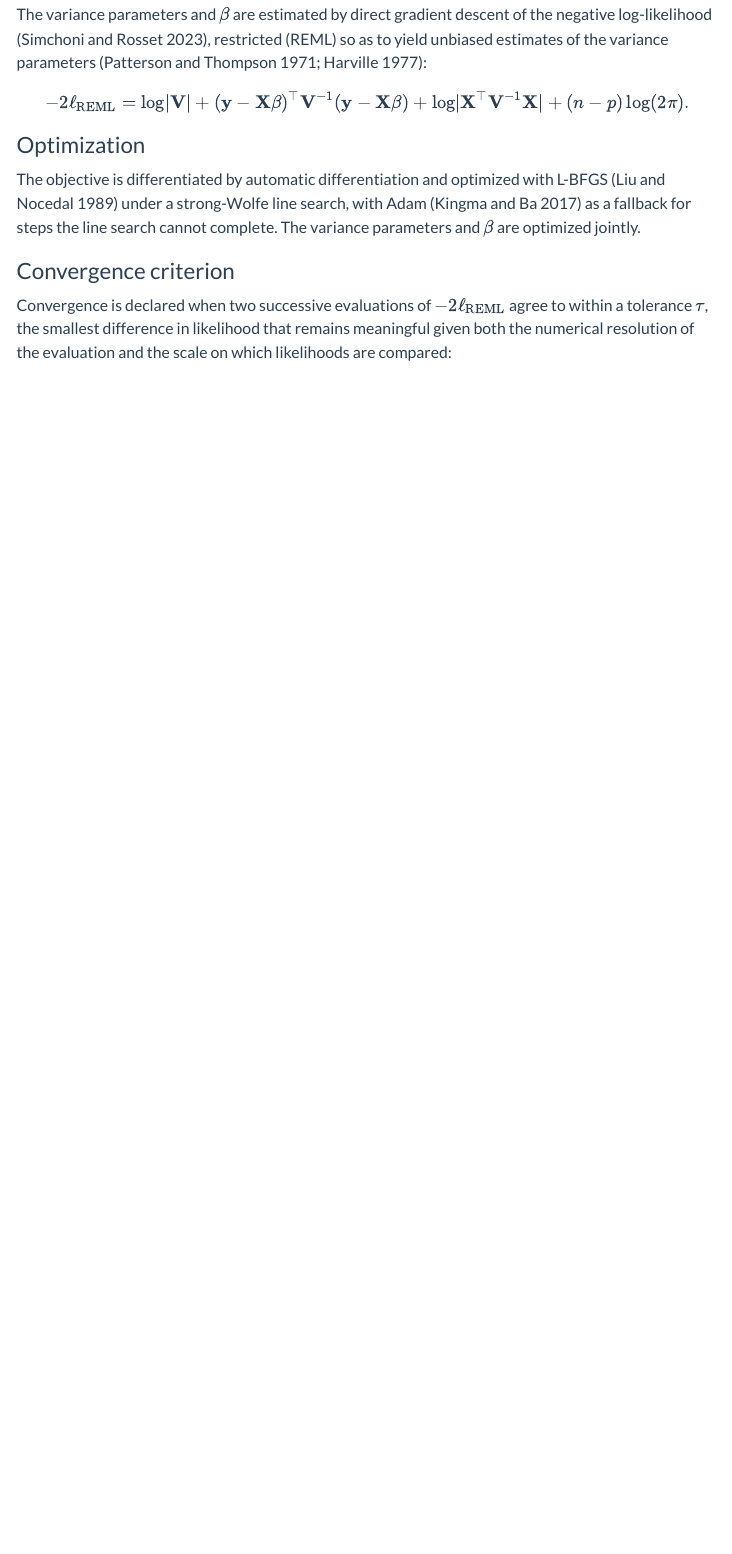
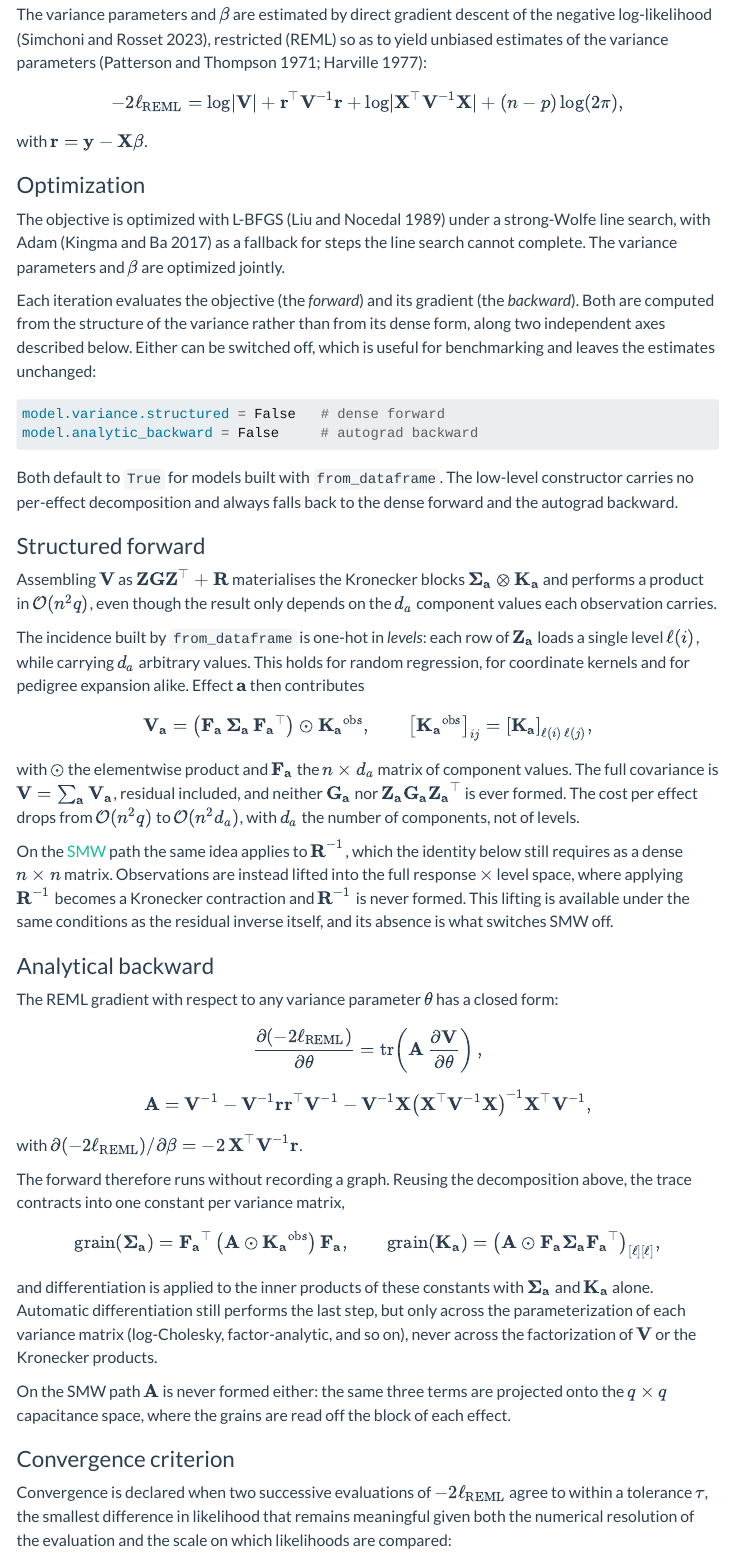
Before and after one commit to AI-for-Genome-Interpretation-lab/pyreml, a Quarto document (doc/training.qmd): the page in a window 1100 px wide, from 1560 px down. Rendered offline with R 4.5, knitr and Pandoc in place of Quarto, with nearby package versions; menus at the side of the page are left out.

Commit message:
doc forward/bacward

````diff
--- a/doc/training.qmd
+++ b/doc/training.qmd
@@ -89,18 +89,111 @@ parameters [@patterson_recovery_1971; @harville_maximum_1977]:
 
 $$
 -2\ell_{\text{REML}} = \log\lvert\mathbf{V}\rvert
-+ (\mathbf{y}-\mathbf{X}\mathbf{\beta})^\top\mathbf{V}^{-1}
-  (\mathbf{y}-\mathbf{X}\mathbf{\beta})
++ \mathbf{r}^\top\mathbf{V}^{-1}\mathbf{r}
 + \log\lvert\mathbf{X}^\top\mathbf{V}^{-1}\mathbf{X}\rvert
-+ (n - p) \log(2\pi).
++ (n - p) \log(2\pi),
 $$
+
+with $\mathbf{r} = \mathbf{y}-\mathbf{X}\mathbf{\beta}$.
 
 ### Optimization
 
-The objective is differentiated by automatic differentiation and optimized with
-L-BFGS [@liu_limited_1989] under a strong-Wolfe line search, with Adam [@kingma_adam_2017] as a fallback for steps
-the line search cannot complete.
-The variance parameters and $\mathbf{\beta}$ are optimized jointly.
+The objective is optimized with L-BFGS [@liu_limited_1989] under a strong-Wolfe
+line search, with Adam [@kingma_adam_2017] as a fallback for steps the line
+search cannot complete. The variance parameters and $\mathbf{\beta}$ are
+optimized jointly.
+
+Each iteration evaluates the objective (the *forward*) and its gradient (the
+*backward*). Both are computed from the structure of the variance rather than
+from its dense form, along two independent axes described below. Either can be
+switched off, which is useful for benchmarking and leaves the estimates
+unchanged:
+
+```python
+model.variance.structured = False   # dense forward
+model.analytic_backward = False     # autograd backward
+```
+
+Both default to `True` for models built with `from_dataframe`. The low-level
+constructor carries no per-effect decomposition and always falls back to the
+dense forward and the autograd backward.
+
+### Structured forward
+
+Assembling $\mathbf{V}$ as $\mathbf{Z}\mathbf{G}\mathbf{Z}^\top + \mathbf{R}$
+materialises the Kronecker blocks $\mathbf{\Sigma_a} \otimes \mathbf{K_a}$ and
+performs a product in $\mathcal{O}(n^2 q)$, even though the result only depends
+on the $d_a$ component values each observation carries.
+
+The incidence built by `from_dataframe` is one-hot in *levels*: each row of
+$\mathbf{Z_a}$ loads a single level $\ell(i)$, while carrying $d_a$ arbitrary
+values. This holds for random regression, for coordinate kernels and for
+pedigree expansion alike. Effect $\mathbf{a}$ then contributes
+
+$$
+\mathbf{V_a} =
+\left(\mathbf{F_a}\,\mathbf{\Sigma_a}\,\mathbf{F_a}^\top\right)
+\odot \mathbf{K_a}^{\text{obs}},
+\qquad
+\left[\mathbf{K_a}^{\text{obs}}\right]_{ij} =
+\left[\mathbf{K_a}\right]_{\ell(i)\,\ell(j)},
+$$
+
+with $\odot$ the elementwise product and $\mathbf{F_a}$ the $n \times d_a$
+matrix of component values. The full covariance is
+$\mathbf{V} = \sum_\mathbf{a} \mathbf{V_a}$, residual included, and neither
+$\mathbf{G_a}$ nor $\mathbf{Z_a}\mathbf{G_a}\mathbf{Z_a}^\top$ is ever formed.
+The cost per effect drops from $\mathcal{O}(n^2 q)$ to $\mathcal{O}(n^2 d_a)$,
+with $d_a$ the number of components, not of levels.
+
+On the [SMW](#smw) path the same idea applies to $\mathbf{R}^{-1}$, which the
+identity below still requires as a dense $n \times n$ matrix. Observations are
+instead lifted into the full response $\times$ level space, where applying
+$\mathbf{R}^{-1}$ becomes a Kronecker contraction and $\mathbf{R}^{-1}$ is never
+formed. This lifting is available under the same conditions as the residual
+inverse itself, and its absence is what switches SMW off.
+
+### Analytical backward
+
+The REML gradient with respect to any variance parameter $\theta$ has a closed
+form:
+
+$$
+\frac{\partial(-2\ell_{\text{REML}})}{\partial\theta} =
+\operatorname{tr}\!\left(\mathbf{A}\,\frac{\partial\mathbf{V}}{\partial\theta}\right),
+$$
+
+$$
+\mathbf{A} = \mathbf{V}^{-1} -
+\mathbf{V}^{-1}\mathbf{r}\mathbf{r}^\top\mathbf{V}^{-1} -
+\mathbf{V}^{-1}\mathbf{X}
+\left(\mathbf{X}^\top\mathbf{V}^{-1}\mathbf{X}\right)^{-1}
+\mathbf{X}^\top\mathbf{V}^{-1},
+$$
+
+with $\partial(-2\ell_{\text{REML}})/\partial\mathbf{\beta} =
+-2\,\mathbf{X}^\top\mathbf{V}^{-1}\mathbf{r}$.
+
+The forward therefore runs without recording a graph. Reusing the decomposition
+above, the trace contracts into one constant per variance matrix,
+
+$$
+\operatorname{grain}(\mathbf{\Sigma_a}) =
+\mathbf{F_a}^\top\left(\mathbf{A} \odot \mathbf{K_a}^{\text{obs}}\right)\mathbf{F_a},
+\qquad
+\operatorname{grain}(\mathbf{K_a}) =
+\left(\mathbf{A} \odot \mathbf{F_a}\mathbf{\Sigma_a}\mathbf{F_a}^\top\right)_{[\ell][\ell]},
+$$
+
+and differentiation is applied to the inner products of these constants with
+$\mathbf{\Sigma_a}$ and $\mathbf{K_a}$ alone. Automatic differentiation still
+performs the last step, but only across the parameterization of each variance
+matrix (log-Cholesky, factor-analytic, and so on), never across the
+factorization of $\mathbf{V}$ or the Kronecker products.
+
+On the SMW path $\mathbf{A}$ is never formed either: the same three terms are
+projected onto the $q \times q$ capacitance space, where the grains are read off
+the block of each effect.
 
 ### Convergence criterion
 
````
